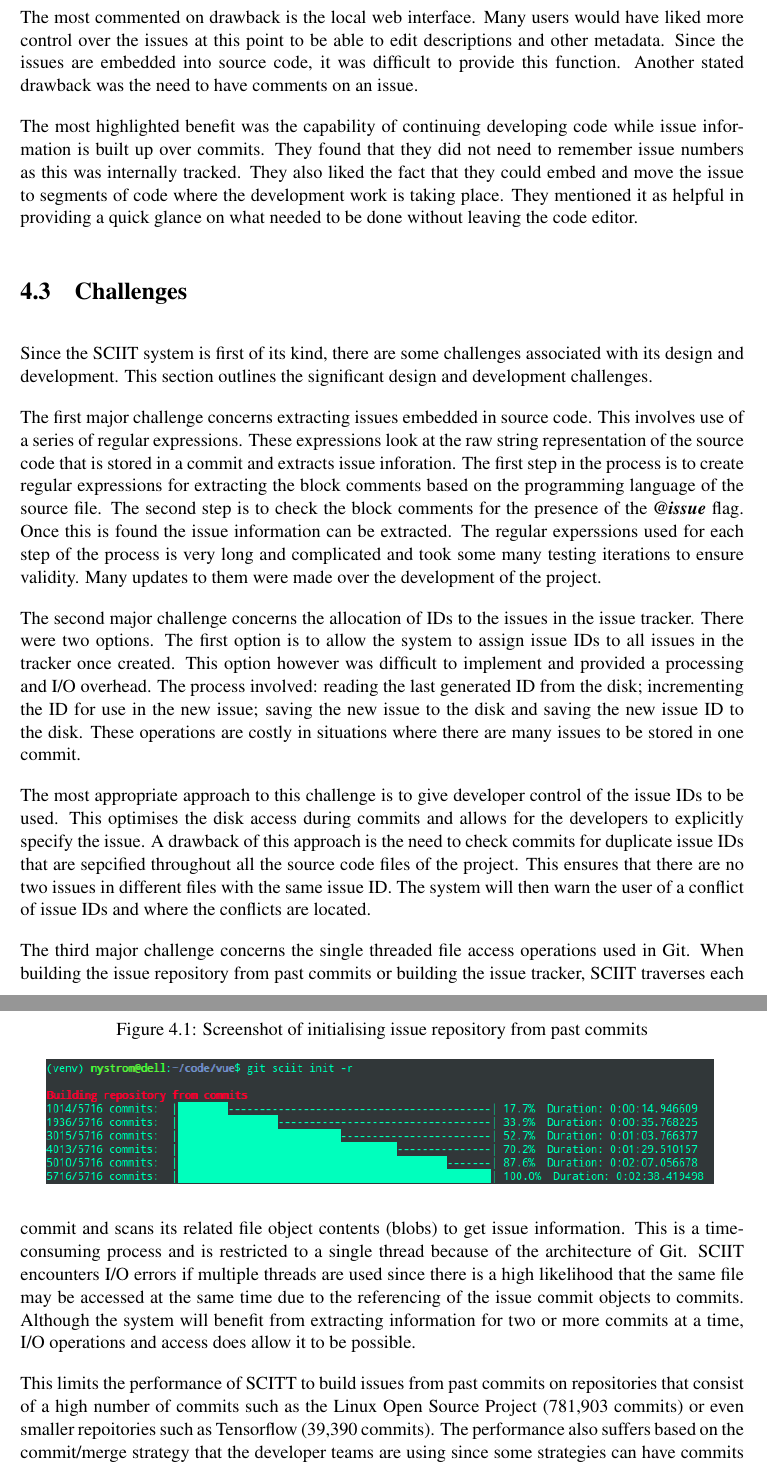
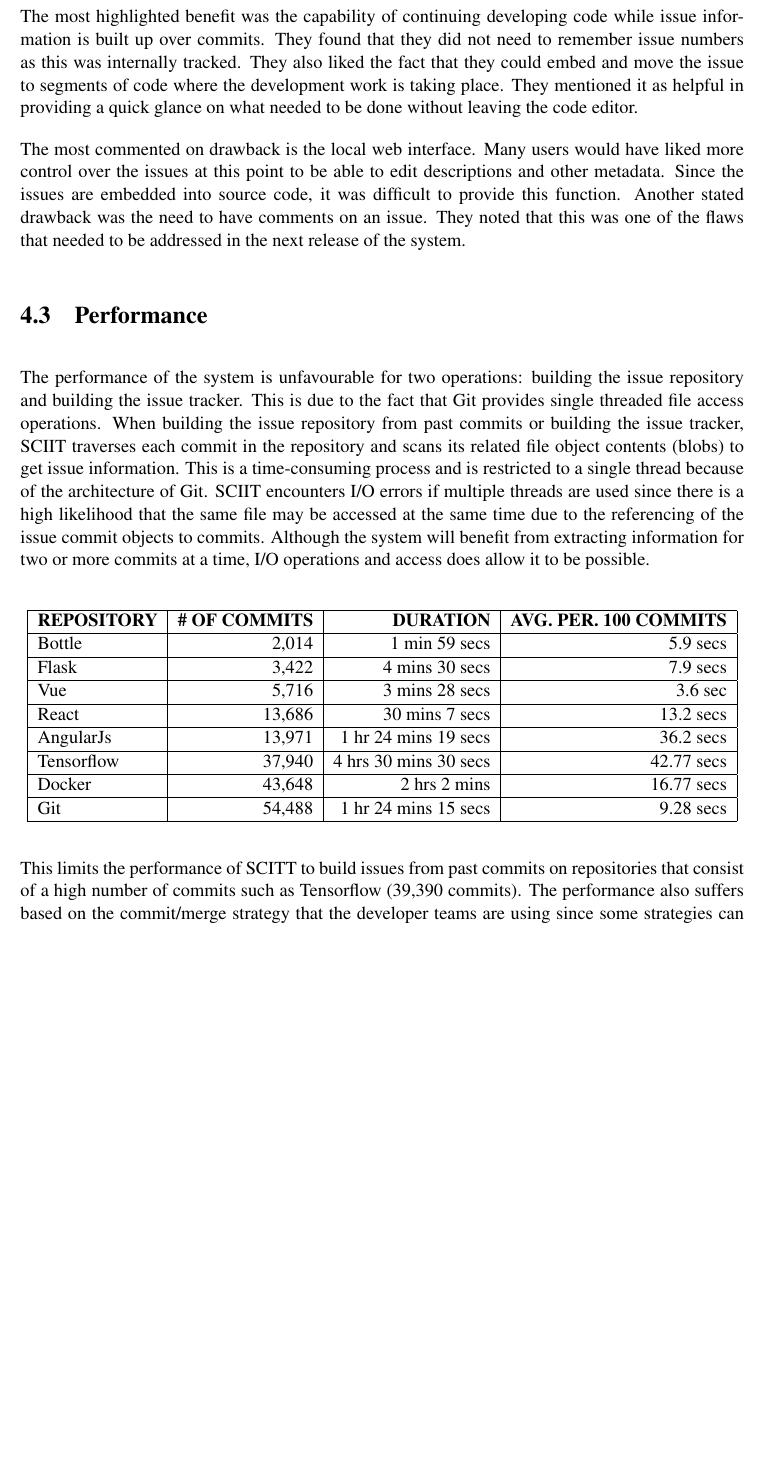
Before and after one commit to ScienceOfComputerProgramming/SCICO-D-20-00070, a LaTeX thesis (dissertation/mproj.tex): two parts of pages 25 and 26 of 34 before the commit and part of page 25 of 34 after it, the two joined at a grey line, cut so that both start at the same text, the shorter picture padded with empty space. Compiled offline with pdfLaTeX.

Commit message:
Updated evaluation with performance table

```diff
--- a/dissertation/mproj.tex
+++ b/dissertation/mproj.tex
@@ -421,33 +419,40 @@ As for interfaces, most users found that the web interface provided by the appli
 
 \subsection{Benefits and Drawbacks}
 
-The most commented on drawback is the local web interface. Many users would have liked more control over the issues at this point to be able to edit descriptions and other metadata. Since the issues are embedded into source code, it was difficult to provide this function. Another stated drawback was the need to have comments on an issue.
-
 The most highlighted benefit was the capability of continuing developing code while issue information is built up over commits. They found that they did not need to remember issue numbers as this was internally tracked. They also liked the fact that they could embed and move the issue to segments of code where the development work is taking place. They mentioned it as helpful in providing a quick glance on what needed to be done without leaving the code editor.
 
+The most commented on drawback is the local web interface. Many users would have liked more control over the issues at this point to be able to edit descriptions and other metadata. Since the issues are embedded into source code, it was difficult to provide this function. Another stated drawback was the need to have comments on an issue. They noted that this was one of the flaws that needed to be addressed in the next release of the system.
 
-\section{Challenges}
+
+\section{Performance}
 
 % re write this section to include what was discussed at the meeting
 
-Since the SCIIT system is first of its kind, there are some challenges associated with its design and development. This section outlines the significant design and development challenges.
+%The first major challenge concerns extracting issues embedded in source code. This involves use of a series of regular expressions. These expressions look at the raw string representation of the source code that is stored in a commit and extracts issue inforation. The first step in the process is to create regular expressions for extracting the block comments based on the programming language of the source file. The second step is to check the block comments for the presence of the \textbf{\textit{@issue}} flag. Once this is found the issue information can be extracted. The regular experssions used for each step of the process is very long and complicated and took some many testing iterations to ensure validity. Many updates to them were made over the development of the project.
 
-The first major challenge concerns extracting issues embedded in source code. This involves use of a series of regular expressions. These expressions look at the raw string representation of the source code that is stored in a commit and extracts issue inforation. The first step in the process is to create regular expressions for extracting the block comments based on the programming language of the source file. The second step is to check the block comments for the presence of the \textbf{\textit{@issue}} flag. Once this is found the issue information can be extracted. The regular experssions used for each step of the process is very long and complicated and took some many testing iterations to ensure validity. Many updates to them were made over the development of the project.
+%The second major challenge concerns the allocation of IDs to the issues in the issue tracker. There were two options. The first option is to allow the system to assign issue IDs to all issues in the tracker once created. This option however was difficult to implement and provided a processing and I/O overhead. The process involved: reading the last generated ID from the disk; incrementing the ID for use in the new issue; saving the new issue to the disk and saving the new issue ID to the disk. These operations are costly in situations where there are many issues to be stored in one commit.
 
-The second major challenge concerns the allocation of IDs to the issues in the issue tracker. There were two options. The first option is to allow the system to assign issue IDs to all issues in the tracker once created. This option however was difficult to implement and provided a processing and I/O overhead. The process involved: reading the last generated ID from the disk; incrementing the ID for use in the new issue; saving the new issue to the disk and saving the new issue ID to the disk. These operations are costly in situations where there are many issues to be stored in one commit.
+%The most appropriate approach to this challenge is to give developer control of the issue IDs to be used. This optimises the disk access during commits and allows for the developers to explicitly specify the issue. A drawback of this approach is the need to check commits for duplicate issue IDs that are sepcified throughout all the source code files of the project. This ensures that there are no two issues in different files with the same issue ID. The system will then warn the user of a conflict of issue IDs and where the conflicts are located.
 
-The most appropriate approach to this challenge is to give developer control of the issue IDs to be used. This optimises the disk access during commits and allows for the developers to explicitly specify the issue. A drawback of this approach is the need to check commits for duplicate issue IDs that are sepcified throughout all the source code files of the project. This ensures that there are no two issues in different files with the same issue ID. The system will then warn the user of a conflict of issue IDs and where the conflicts are located.
+The performance of the system is unfavourable for two operations: building the issue repository and building the issue tracker. This is due to the fact that Git provides single threaded file access operations. When building the issue repository from past commits or building the issue tracker, SCIIT traverses each commit in the repository and scans its related file object contents (blobs) to get issue information. This is a time-consuming process and is restricted to a single thread because of the architecture of Git. SCIIT encounters I/O errors if multiple threads are used since there is a high likelihood that the same file may be accessed at the same time due to the referencing of the issue commit objects to commits. Although the system will benefit from extracting information for two or more commits at a time, I/O operations and access does allow it to be possible.
 
-The third major challenge concerns the single threaded file access operations used in Git. When building the issue repository from past commits or building the issue tracker, SCIIT traverses each commit and scans its related file object contents (blobs) to get issue information. This is a time-consuming process and is restricted to a single thread because of the architecture of Git. SCIIT encounters I/O errors if multiple threads are used since there is a high likelihood that the same file may be accessed at the same time due to the referencing of the issue commit objects to commits. Although the system will benefit from extracting information for two or more commits at a time, I/O operations and access does allow it to be possible.
+\begin{center}
+  \begin{tabular}{ | l | r | r | r | }
+    \hline
+    \textbf{REPOSITORY} & \textbf{{\#} OF COMMITS} & \textbf{DURATION}  & \textbf{AVG. PER. 100 COMMITS} \\ \hline
+    Bottle & 2,014 & 1 min 59 secs & 5.9 secs \\ \hline
+    Flask & 3,422 & 4 mins 30 secs & 7.9 secs \\ \hline
+    Vue & 5,716 & 3 mins 28 secs & 3.6 sec \\ \hline
+    React & 13,686 & 30 mins 7 secs & 13.2 secs \\ \hline
+    AngularJs & 13,971 &  1 hr 24 mins 19 secs & 36.2 secs \\ \hline
+    Tensorflow & 37,940 & 4 hrs 30 mins 30 secs & 42.77 secs \\ \hline
+    Docker & 43,648 & 2 hrs 2 mins & 16.77 secs \\ \hline
+    Git & 54,488 & 1 hr 24 mins 15 secs & 9.28 secs \\ \hline
 
-\begin{figure}[t]
-\centering
-  \caption{Screenshot of initialising issue repository from past commits}
-  \includegraphics[width=14cm]{sciit-init}
-  \label{fig:sciit-init}
-\end{figure}
+  \end{tabular}
+\end{center}
 
-This limits the performance of SCITT to build issues from past commits on repositories that consist of a high number of commits such as the Linux Open Source Project (781,903 commits) or even smaller repoitories such as Tensorflow (39,390 commits). The performance also suffers based on the commit/merge strategy that the developer teams are using since some strategies can have commits that contain a larger tree of file changes that other strategies may not implement. As an average baseline, SCIIT takes 15 seconds to scan 1000 commits. Figure \ref{fig:sciit-init} shows the building of the issue repository from the VueJS git repository containing, at the time of writing, 5716 commits.
+This limits the performance of SCITT to build issues from past commits on repositories that consist of a high number of commits such as Tensorflow (39,390 commits). The performance also suffers based on the commit/merge strategy that the developer teams are using since some strategies can have merge commits that contain a larger tree of file changes that other strategies may not encourage. See Table \ref{} for a comparison on the performance of building issue repositories for various open source projects. As a baseline, SCIIT takes 15 seconds to scan 1000 commits. Figure \ref{fig:sciit-init} shows the building of the issue repository from the VueJS git repository containing, at the time of writing, 5716 commits.
 
 This problem also affects the performance of building the issue tracker history as each object must be read in a single thread while traversing the issue commit revisions. For vast repositories, it can take some time for the issue tracker to be built which can reduce the productivity of the developer. One way around this challenge is to provide a revision to the building of the issue tracker that limits the building of the full issue tracker. Here only the information required by the revision is used.
 
```
Also changed, not shown: dissertation/mproj.bib (+9 -0 lines), dissertation/mproj.tex (8 more changed lines).
